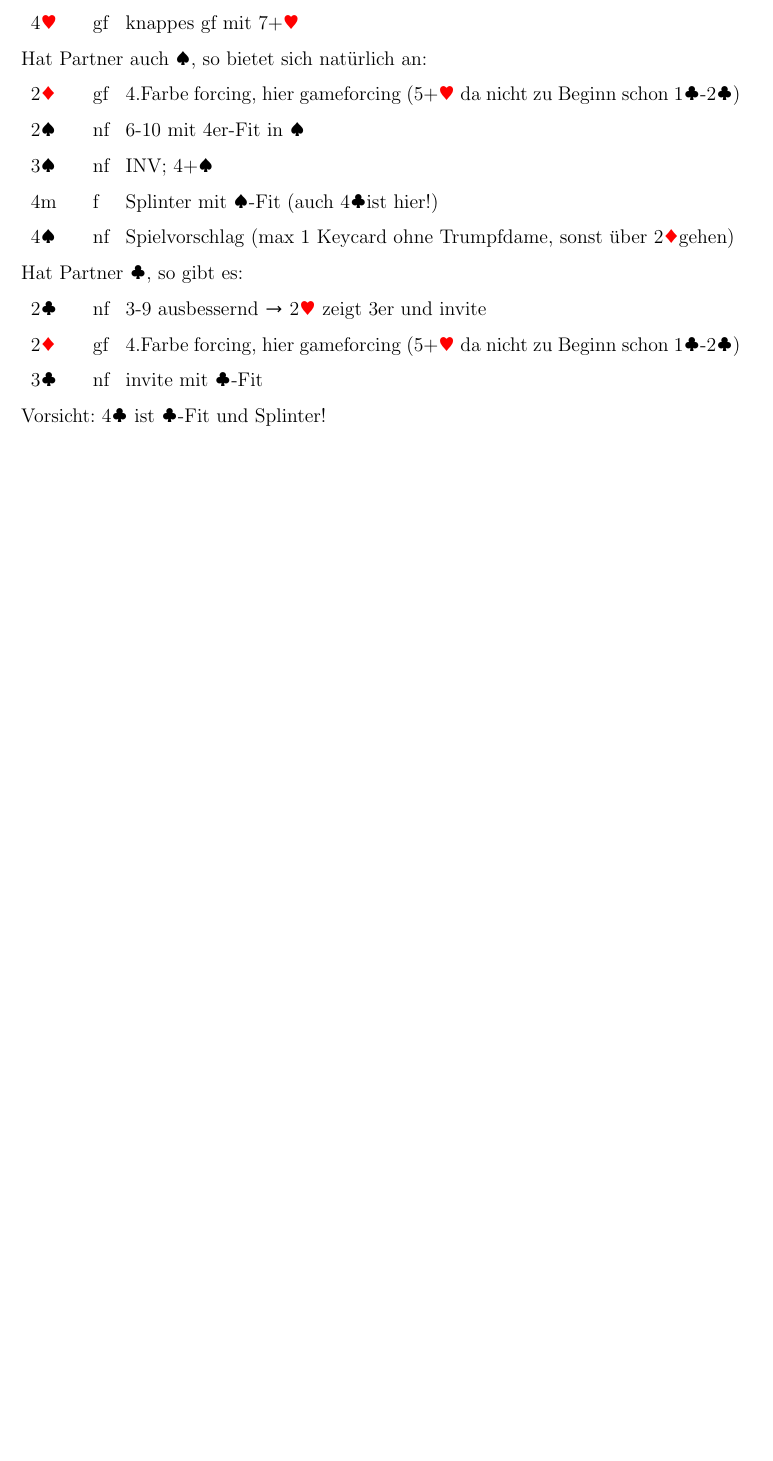
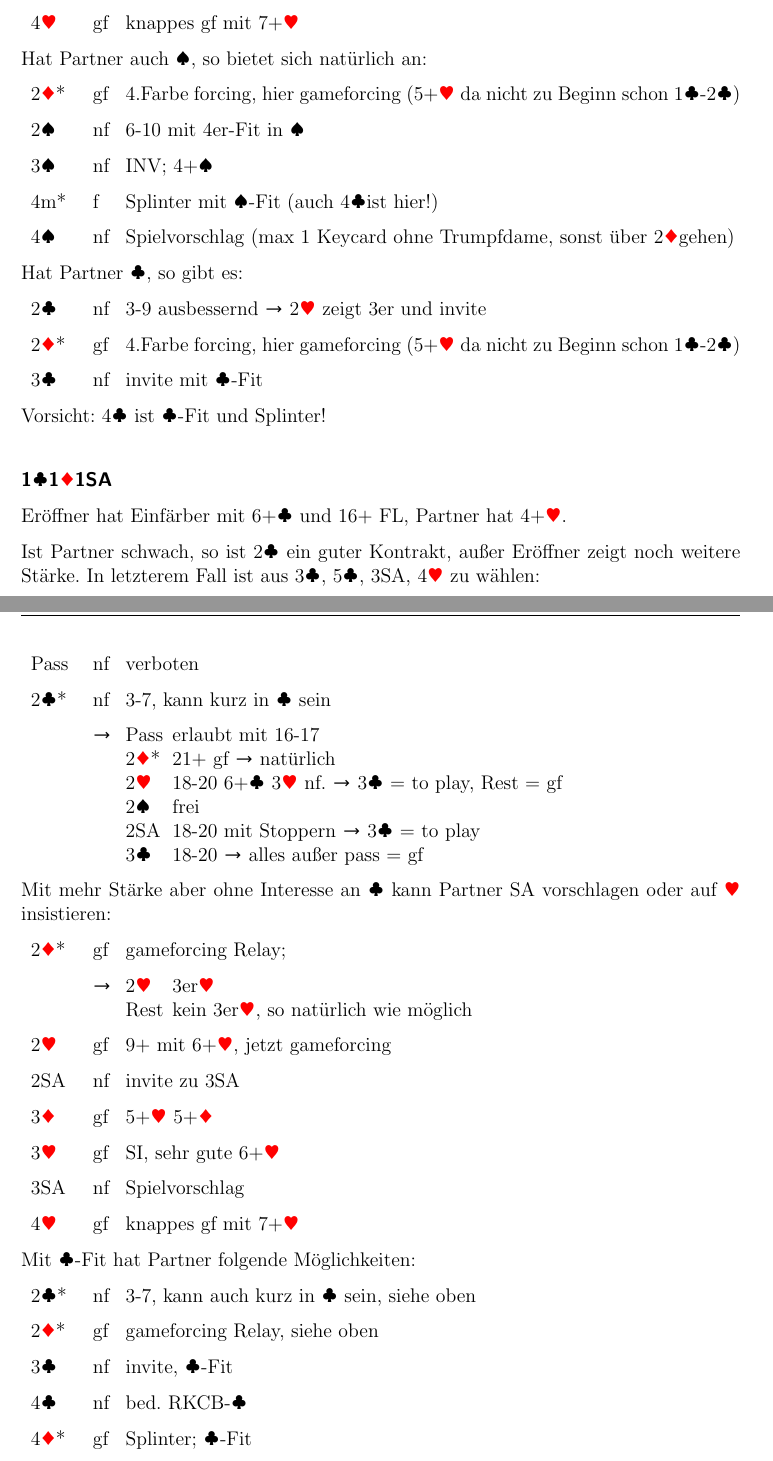
Before and after one commit to Hippothoe/Bridge-Bietsystem, a LaTeX book (bietsystem.tex, which reads content/kapitel2.tex): part of page 10 of 24 before the commit and two parts of pages 10 and 11 of 25 after it, the two joined at a grey line, cut so that both start at the same text, the shorter picture padded with empty space. Compiled offline with pdfLaTeX.

Commit message:
added 1T 1K 1SA

```diff
--- a/bietsystem.tex
+++ b/bietsystem.tex
@@ -42,10 +42,15 @@ numbers=noenddot]{scrbook}
 \renewcommand{\t}{\texorpdfstring{\ensuremath{\textcolor{black}{\clubsuit}}}{Lg}}
 \newcommand{\tl}{\texorpdfstring{\ensuremath{\textcolor{black}{\clubsuit}} }{Lg}}
 \newcommand{\ra}{\ensuremath{\rightarrow} }
+\newcommand{\mat}[1]{\textcolor{brown}{#1}}
+
+%% Tabbing
+\TabPositions{5mm,12mm,22mm}
 \newcommand{\f}{\tabto{5mm} f \tabto{12mm}}
 \newcommand{\nf}{\tabto{5mm} nf \tabto{12mm}}
 \newcommand{\gf}{\tabto{5mm} gf \tabto{12mm}}
-\newcommand{\mat}[1]{\textcolor{brown}{#1}}
+\newcommand{\rarelayitem}{\item\tabto{5mm}\ra\tabto{12mm}}
+\newcommand{\relayitem}{\tabto{12mm}}
 
 %% Glossar
 \makeglossaries
--- a/content/kapitel2.tex
+++ b/content/kapitel2.tex
@@ -211,14 +211,60 @@ Hat Partner \t, so gibt es:
 
 \begin{description}
 	\item 2\t \nf 3-9 ausbessernd \ra 2\cl zeigt 3er und invite
-	\item 2\k \gf 4.Farbe forcing, hier gameforcing (5+\cl da nicht zu Beginn schon 1\t-2\t)
+	\item 2\k* \gf 4.Farbe forcing, hier gameforcing (5+\cl da nicht zu Beginn schon 1\t-2\t)
 	\item 3\t \nf invite mit \t-Fit
 \end{description}
 Vorsicht: 4\tl ist \t-Fit und Splinter!
 
+%--------------  1T 1K 1SA -----------
+
+\subsubsection{1\t1\k1SA} \label{subsubsec:1T 1K 1SA}
+
+Eröffner hat Einfärber mit 6+\tl und 16+ FL, Partner hat 4+\c.
+
+Ist Partner schwach, so ist 2\tl ein guter Kontrakt, außer Eröffner zeigt noch weitere Stärke. In letzterem Fall ist aus 3\t, 5\t, 3SA, 4\cl zu wählen:
+\begin{description}
+	\item Pass \nf verboten
+	\item 2\t* \nf 3-7, kann kurz in \tl sein
+	\rarelayitem Pass \tab erlaubt mit 16-17
+	\relayitem 2\k* \tab 21+ gf \ra natürlich
+	\relayitem 2\c \tab 18-20 6+\tl3\cl nf. \ra 3\tl= to play, Rest = gf
+	\relayitem 2\p \tab frei
+	\relayitem 2SA \tab 18-20 mit Stoppern \ra 3\tl= to play
+	\relayitem 3\t \tab 18-20 \ra alles außer pass = gf
+\end{description}
+
+Mit mehr Stärke aber ohne Interesse an \tl kann Partner SA vorschlagen oder auf \cl insistieren:
+
+\begin{description}
+	\item 2\k* \gf gameforcing Relay;
+	\rarelayitem 2\c \tab 3er\c
+	\relayitem Rest \tab kein 3er\c, so natürlich wie möglich
+	\item 2\c \gf 9+ mit 6+\c, jetzt gameforcing
+	\item 2SA \nf invite zu 3SA
+	\item 3\k \gf 5+\cl5+\k
+	\item 3\c \gf SI, sehr gute 6+\c
+	\item 3SA \nf Spielvorschlag
+	\item 4\c \gf knappes gf mit 7+\c
+\end{description}
+
+Mit \t-Fit hat Partner folgende Möglichkeiten:
+\begin{description}
+	\item 2\t* \nf 3-7, kann auch kurz in \tl sein, siehe oben
+	\item 2\k* \gf gameforcing Relay, siehe oben
+	\item 3\t \nf invite, \t-Fit
+	\item 4\t \nf bed. RKCB-\t
+	\item 4\k* \gf Splinter; \t-Fit
+\end{description}
+
+
 % -------------  1T 1C*  -------------
 
 \subsection{1\tl1\c} \label{subsec:1T 1C}
+
+
+%--------------  1T 1C* 1SA ----------
+
 
 % -------------  1T 1P*  -------------
 
```
Also changed, not shown: bietsystem.pdf, content/kapitel2.tex (12 more changed lines).
